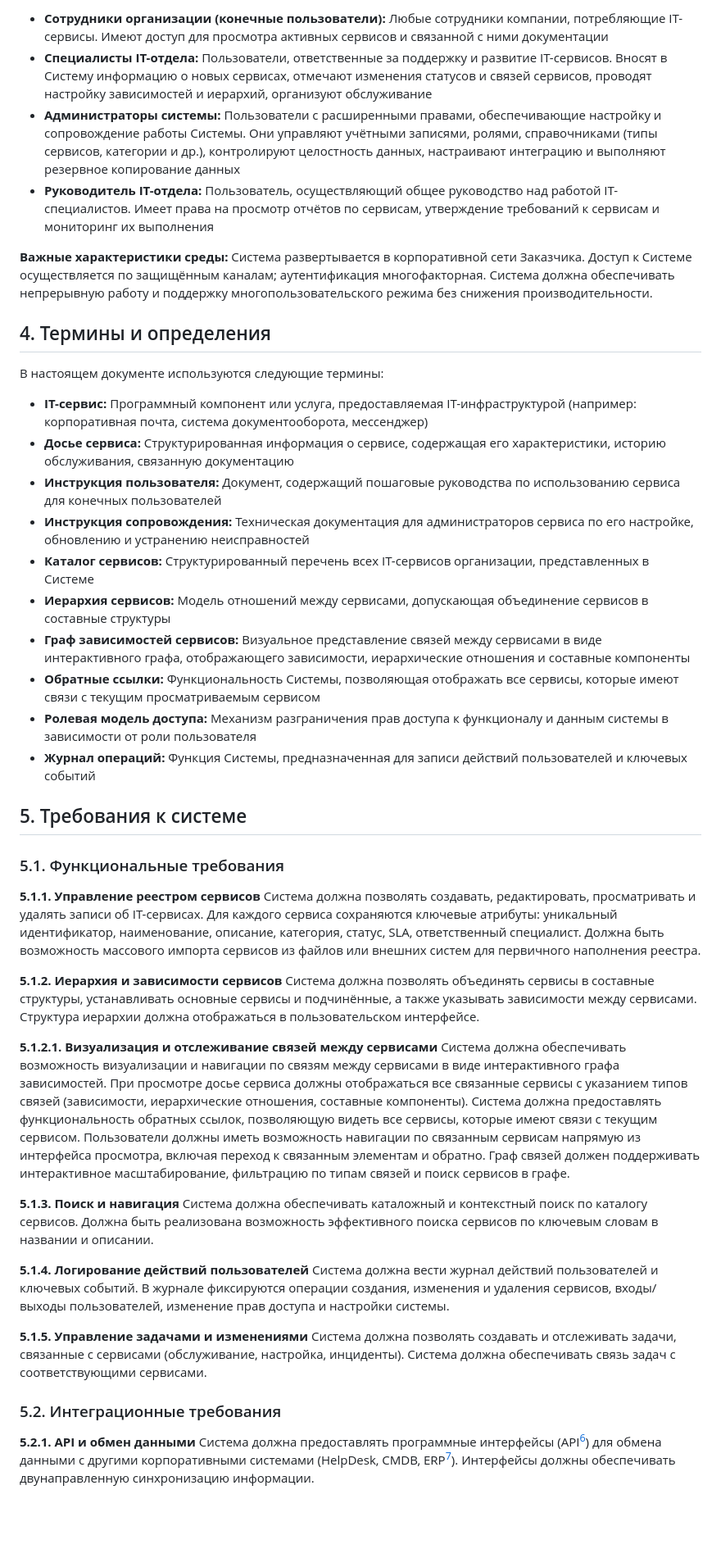
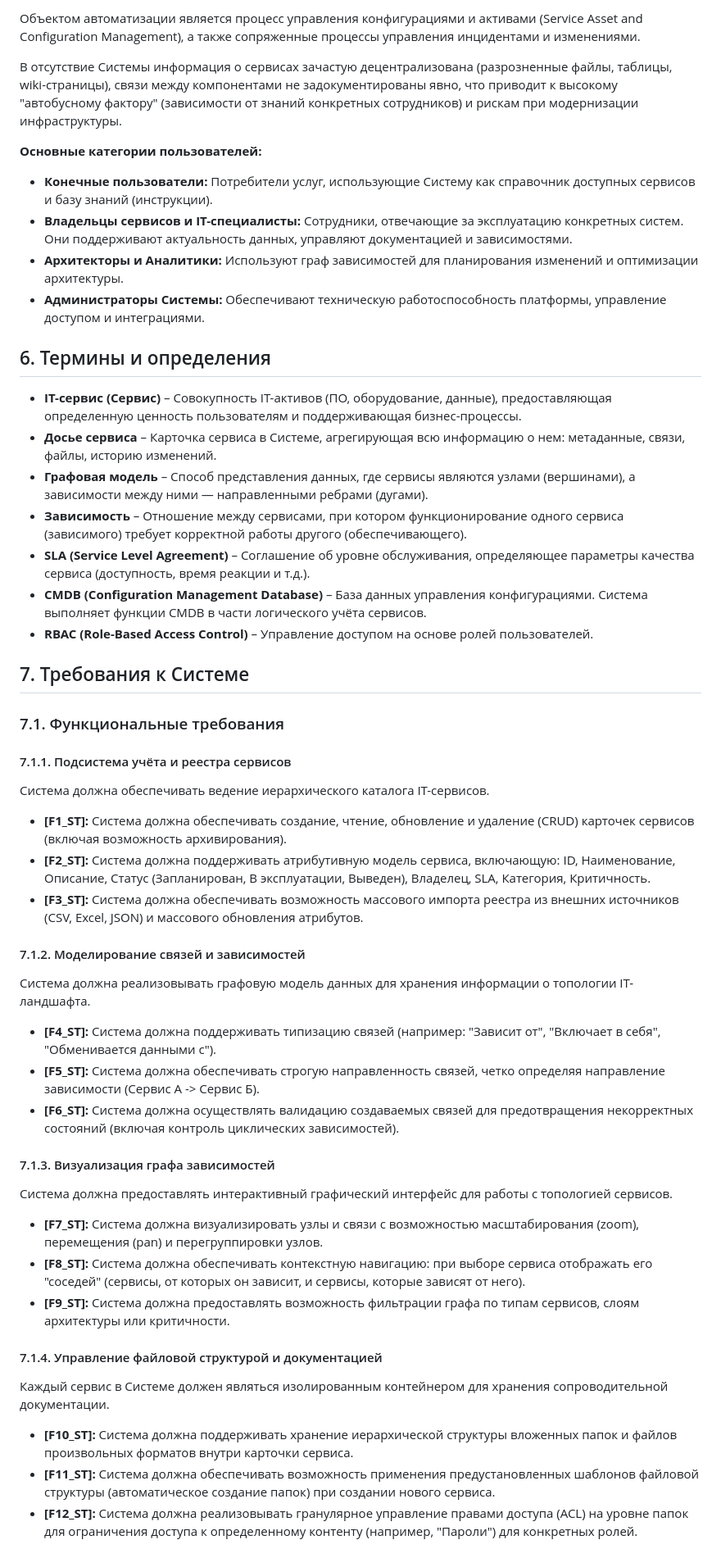
Before and after one commit to ITSIMS/ITSIMS-IT-Service-Inventory-and-Management-System, a Markdown page: deliverables/spec_technical.md, the part around the change printed below. Shown: that part at 82% size. Rendered like a GitHub page; blank space fills up the shorter version.

Commit message:
chore(spec): Вторичная инициализация артефактов

```diff
--- a/deliverables/spec_technical.md
+++ b/deliverables/spec_technical.md
@@ -49,50 +51,53 @@
 
-- **Сотрудники организации (конечные пользователи):** Любые сотрудники компании, потребляющие IT-сервисы. Имеют доступ для просмотра активных сервисов и связанной с ними документации
-- **Специалисты IT-отдела:** Пользователи, ответственные за поддержку и развитие IT-сервисов. Вносят в Систему информацию о новых сервисах, отмечают изменения статусов и связей сервисов, проводят настройку зависимостей и иерархий, организуют обслуживание
-- **Администраторы системы:** Пользователи с расширенными правами, обеспечивающие настройку и сопровождение работы Системы. Они управляют учётными записями, ролями, справочниками (типы сервисов, категории и др.), контролируют целостность данных, настраивают интеграцию и выполняют резервное копирование данных
-- **Руководитель IT-отдела:** Пользователь, осуществляющий общее руководство над работой IT-специалистов. Имеет права на просмотр отчётов по сервисам, утверждение требований к сервисам и мониторинг их выполнения
+Объектом автоматизации является процесс управления конфигурациями и активами (Service Asset and Configuration Management), а также сопряженные процессы управления инцидентами и изменениями.
 
-**Важные характеристики среды:** Система развертывается в корпоративной сети Заказчика. Доступ к Системе осуществляется по защищённым каналам; аутентификация многофакторная. Система должна обеспечивать непрерывную работу и поддержку многопользовательского режима без снижения производительности.
+В отсутствие Системы информация о сервисах зачастую децентрализована (разрозненные файлы, таблицы, wiki-страницы), связи между компонентами не задокументированы явно, что приводит к высокому "автобусному фактору" (зависимости от знаний конкретных сотрудников) и рискам при модернизации инфраструктуры.
 
-## 4. Термины и определения
+**Основные категории пользователей:**
+*   **Конечные пользователи:** Потребители услуг, использующие Систему как справочник доступных сервисов и базу знаний (инструкции).
+*   **Владельцы сервисов и IT-специалисты:** Сотрудники, отвечающие за эксплуатацию конкретных систем. Они поддерживают актуальность данных, управляют документацией и зависимостями.
+*   **Архитекторы и Аналитики:** Используют граф зависимостей для планирования изменений и оптимизации архитектуры.
+*   **Администраторы Системы:** Обеспечивают техническую работоспособность платформы, управление доступом и интеграциями.
 
-В настоящем документе используются следующие термины:
+## 6. Термины и определения
 
-- **IT-сервис:** Программный компонент или услуга, предоставляемая IT-инфраструктурой (например: корпоративная почта, система документооборота, мессенджер)
-- **Досье сервиса:** Структурированная информация о сервисе, содержащая его характеристики, историю обслуживания, связанную документацию
-- **Инструкция пользователя:** Документ, содержащий пошаговые руководства по использованию сервиса для конечных пользователей
-- **Инструкция сопровождения:** Техническая документация для администраторов сервиса по его настройке, обновлению и устранению неисправностей
-- **Каталог сервисов:** Структурированный перечень всех IT-сервисов организации, представленных в Системе
-- **Иерархия сервисов:** Модель отношений между сервисами, допускающая объединение сервисов в составные структуры
-- **Граф зависимостей сервисов:** Визуальное представление связей между сервисами в виде интерактивного графа, отображающего зависимости, иерархические отношения и составные компоненты
-- **Обратные ссылки:** Функциональность Системы, позволяющая отображать все сервисы, которые имеют связи с текущим просматриваемым сервисом
-- **Ролевая модель доступа:** Механизм разграничения прав доступа к функционалу и данным системы в зависимости от роли пользователя
-- **Журнал операций:** Функция Системы, предназначенная для записи действий пользователей и ключевых событий
+*   **IT-сервис (Сервис)** – Совокупность IT-активов (ПО, оборудование, данные), предоставляющая определенную ценность пользователям и поддерживающая бизнес-процессы.
+*   **Досье сервиса** – Карточка сервиса в Системе, агрегирующая всю информацию о нем: метаданные, связи, файлы, историю изменений.
+*   **Графовая модель** – Способ представления данных, где сервисы являются узлами (вершинами), а зависимости между ними — направленными ребрами (дугами).
+*   **Зависимость** – Отношение между сервисами, при котором функционирование одного сервиса (зависимого) требует корректной работы другого (обеспечивающего).
+*   **SLA (Service Level Agreement)** – Соглашение об уровне обслуживания, определяющее параметры качества сервиса (доступность, время реакции и т.д.).
+*   **CMDB (Configuration Management Database)** – База данных управления конфигурациями. Система выполняет функции CMDB в части логического учёта сервисов.
+*   **RBAC (Role-Based Access Control)** – Управление доступом на основе ролей пользователей.
 
-## 5. Требования к системе
+## 7. Требования к Системе
 
-### 5.1. Функциональные требования
+### 7.1. Функциональные требования
 
-**5.1.1. Управление реестром сервисов**
-Система должна позволять создавать, редактировать, просматривать и удалять записи об IT-сервисах. Для каждого сервиса сохраняются ключевые атрибуты: уникальный идентификатор, наименование, описание, категория, статус, SLA, ответственный специалист. Должна быть возможность массового импорта сервисов из файлов или внешних систем для первичного наполнения реестра.
+#### 7.1.1. Подсистема учёта и реестра сервисов
+Система должна обеспечивать ведение иерархического каталога IT-сервисов.
 
-**5.1.2. Иерархия и зависимости сервисов**
-Система должна позволять объединять сервисы в составные структуры, устанавливать основные сервисы и подчинённые, а также указывать зависимости между сервисами. Структура иерархии должна отображаться в пользовательском интерфейсе.
+*   **[F1_ST]:** Система должна обеспечивать создание, чтение, обновление и удаление (CRUD) карточек сервисов (включая возможность архивирования).
+*   **[F2_ST]:** Система должна поддерживать атрибутивную модель сервиса, включающую: ID, Наименование, Описание, Статус (Запланирован, В эксплуатации, Выведен), Владелец, SLA, Категория, Критичность.
+*   **[F3_ST]:** Система должна обеспечивать возможность массового импорта реестра из внешних источников (CSV, Excel, JSON) и массового обновления атрибутов.
 
-**5.1.2.1. Визуализация и отслеживание связей между сервисами**
-Система должна обеспечивать возможность визуализации и навигации по связям между сервисами в виде интерактивного графа зависимостей. При просмотре досье сервиса должны отображаться все связанные сервисы с указанием типов связей (зависимости, иерархические отношения, составные компоненты). Система должна предоставлять функциональность обратных ссылок, позволяющую видеть все сервисы, которые имеют связи с текущим сервисом. Пользователи должны иметь возможность навигации по связанным сервисам напрямую из интерфейса просмотра, включая переход к связанным элементам и обратно. Граф связей должен поддерживать интерактивное масштабирование, фильтрацию по типам связей и поиск сервисов в графе.
+#### 7.1.2. Моделирование связей и зависимостей
+Система должна реализовывать графовую модель данных для хранения информации о топологии IT-ландшафта.
 
-**5.1.3. Поиск и навигация**
-Система должна обеспечивать каталожный и контекстный поиск по каталогу сервисов. Должна быть реализована возможность эффективного поиска сервисов по ключевым словам в названии и описании.
+*   **[F4_ST]:** Система должна поддерживать типизацию связей (например: "Зависит от", "Включает в себя", "Обменивается данными с").
+*   **[F5_ST]:** Система должна обеспечивать строгую направленность связей, четко определяя направление зависимости (Сервис А -> Сервис Б).
+*   **[F6_ST]:** Система должна осуществлять валидацию создаваемых связей для предотвращения некорректных состояний (включая контроль циклических зависимостей).
 
-**5.1.4. Логирование действий пользователей**
-Система должна вести журнал действий пользователей и ключевых событий. В журнале фиксируются операции создания, изменения и удаления сервисов, входы/выходы пользователей, изменение прав доступа и настройки системы.
+#### 7.1.3. Визуализация графа зависимостей
+Система должна предоставлять интерактивный графический интерфейс для работы с топологией сервисов.
 
-**5.1.5. Управление задачами и изменениями**
-Система должна позволять создавать и отслеживать задачи, связанные с сервисами (обслуживание, настройка, инциденты). Система должна обеспечивать связь задач с соответствующими сервисами.
+*   **[F7_ST]:** Система должна визуализировать узлы и связи с возможностью масштабирования (zoom), перемещения (pan) и перегруппировки узлов.
+*   **[F8_ST]:** Система должна обеспечивать контекстную навигацию: при выборе сервиса отображать его "соседей" (сервисы, от которых он зависит, и сервисы, которые зависят от него).
+*   **[F9_ST]:** Система должна предоставлять возможность фильтрации графа по типам сервисов, слоям архитектуры или критичности.
 
-### 5.2. Интеграционные требования
+#### 7.1.4. Управление файловой структурой и документацией
+Каждый сервис в Системе должен являться изолированным контейнером для хранения сопроводительной документации.
 
-**5.2.1. API и обмен данными**
-Система должна предоставлять программные интерфейсы (API[^API]) для обмена данными с другими корпоративными системами (HelpDesk, CMDB, ERP[^ERP]). Интерфейсы должны обеспечивать двунаправленную синхронизацию информации.
+*   **[F10_ST]:** Система должна поддерживать хранение иерархической структуры вложенных папок и файлов произвольных форматов внутри карточки сервиса.
+*   **[F11_ST]:** Система должна обеспечивать возможность применения предустановленных шаблонов файловой структуры (автоматическое создание папок) при создании нового сервиса.
+*   **[F12_ST]:** Система должна реализовывать гранулярное управление правами доступа (ACL) на уровне папок для ограничения доступа к определенному контенту (например, "Пароли") для конкретных ролей.
 
```
Also changed, not shown: other parts of deliverables/spec_technical.md (+78 -70 lines), 1 other file.
